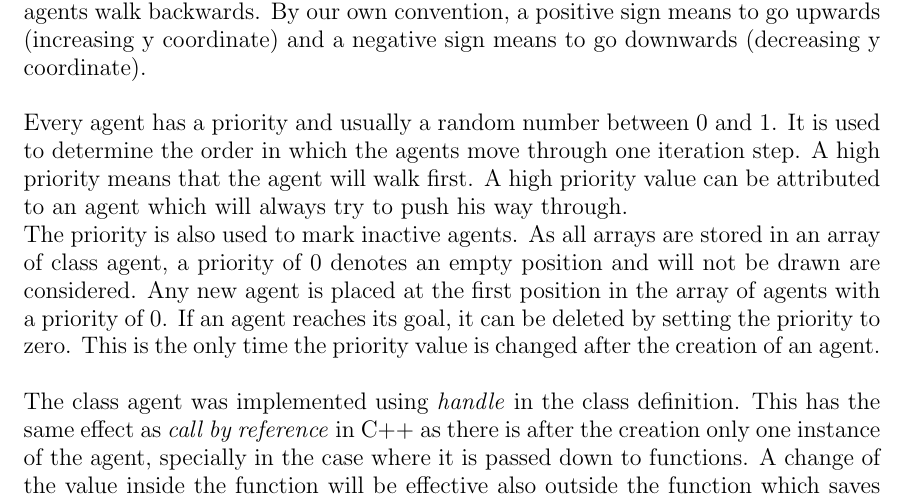
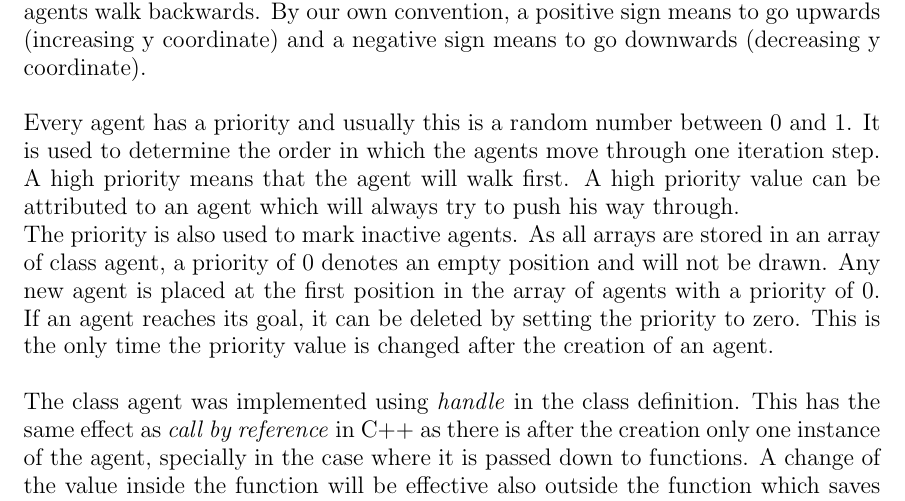
Before and after one commit to ratheile/MSSSM, a LaTeX document (doc/latex/report.tex, which reads doc/latex/Agents.tex): part of page 20 of 67, cut so that both start at the same text. Compiled offline with pdfLaTeX.

Commit message:
Mosi read- and correct-over Agent.tex

```diff
--- a/doc/latex/Agents.tex
+++ b/doc/latex/Agents.tex
@@ -17,10 +17,7 @@ As the model is agent-based, we wanted to implement them as such. Therefore we c
 
 \noi Every agent has a maximum velocity. The actual velocity of an agent gives its actual speed. If there is no obstacle, it will be the maximum velocity. In the initialization of an agent, the first actual velocity is set to be equal to the maximum velocity. As velocity is in principle a vectorial quantity, we used the sign of the maximum velocity to determine the way an agent walks which is always well-defined as we don't let agents walk backwards. By our own convention, a positive sign means to go upwards (increasing y coordinate) and a negative sign means to go downwards (decreasing y coordinate).\\
 
-\noi Every agent has a priority and usually a random number between 0 and 1. It is used to determine the order in which the agents move through one iteration step. A high priority means that the agent will walk first. A high priority value can be attributed to an agent which will always try to push his way through.\\
-The priority is also used to mark inactive agents. As all arrays are stored in an array of class agent, a priority of 0 denotes an empty position and will not be drawn are considered. Any new agent is placed at the first position in the array of agents with a priority of 0. If an agent reaches its goal, it can be deleted by setting the priority to zero. This is the only time the priority value is changed after the creation of an agent.\\
+\noi Every agent has a priority and usually this is a random number between 0 and 1. It is used to determine the order in which the agents move through one iteration step. A high priority means that the agent will walk first. A high priority value can be attributed to an agent which will always try to push his way through.\\
+The priority is also used to mark inactive agents. As all arrays are stored in an array of class agent, a priority of 0 denotes an empty position and will not be drawn. Any new agent is placed at the first position in the array of agents with a priority of 0. If an agent reaches its goal, it can be deleted by setting the priority to zero. This is the only time the priority value is changed after the creation of an agent.\\
 
 \noi The class agent was implemented using \textit{handle} in the class definition. This has the same effect as \textit{call by reference} in C++ as there is after the creation only one instance of the agent, specially in the case where it is passed down to functions. A change of the value inside the function will be effective also outside the function which saves the step of giving the whole array of agents back after every function call which changes the coordinates or the actual velocity.
-
-
-%class < handle
```
